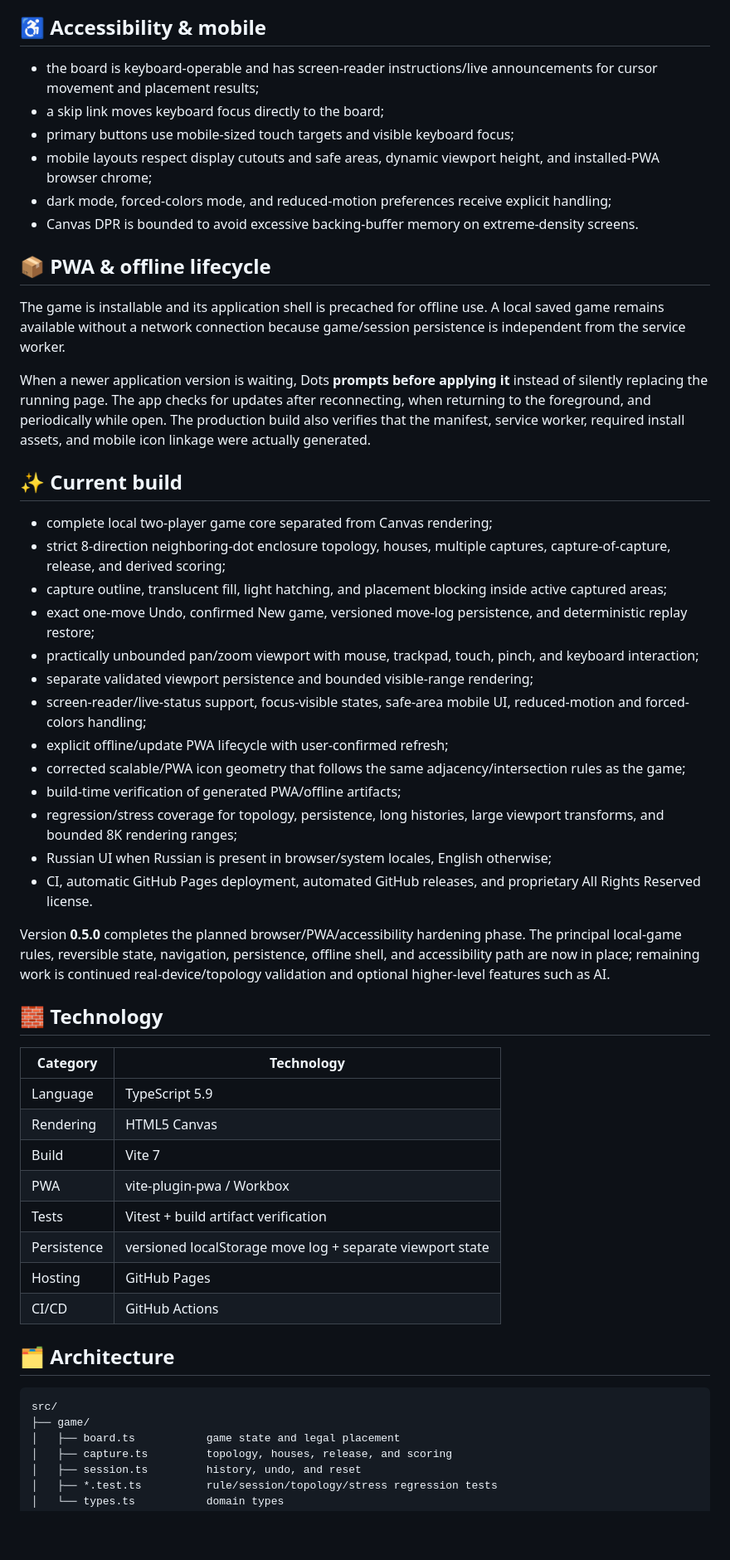
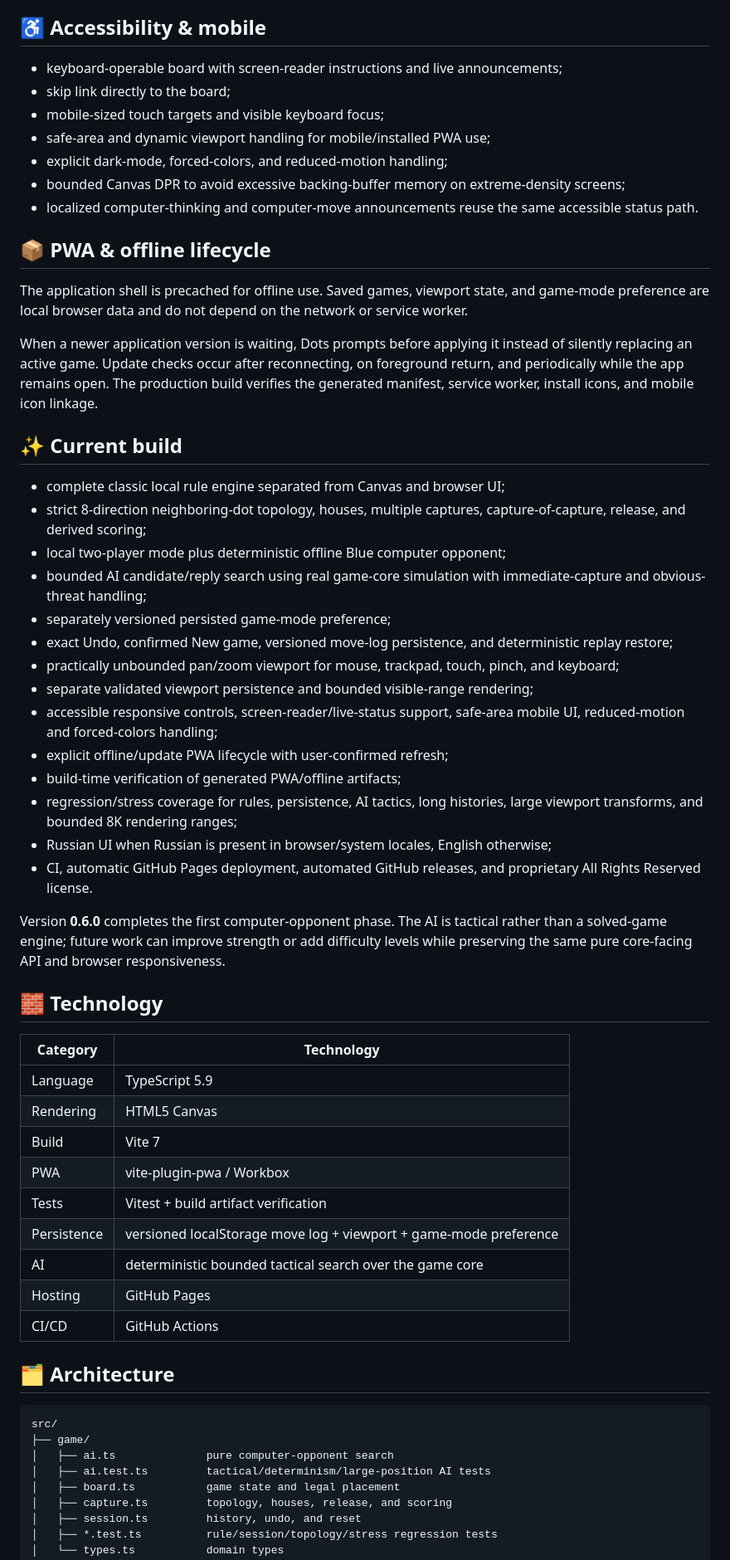
Before and after one commit to StanleyLl0yd/dots, a Markdown page: README.md, the part around one of its changes. Shown at 83% size. Drawn GitHub-style; blank space fills up the shorter version.

Commit message:
docs: document computer opponent in README

````diff
--- a/README.md
+++ b/README.md
@@ -53,36 +71,38 @@ Viewport movement never changes game coordinates. Pointer and keyboard placement
 
 ## ♿ Accessibility & mobile
 
-- the board is keyboard-operable and has screen-reader instructions/live announcements for cursor movement and placement results;
-- a skip link moves keyboard focus directly to the board;
-- primary buttons use mobile-sized touch targets and visible keyboard focus;
-- mobile layouts respect display cutouts and safe areas, dynamic viewport height, and installed-PWA browser chrome;
-- dark mode, forced-colors mode, and reduced-motion preferences receive explicit handling;
-- Canvas DPR is bounded to avoid excessive backing-buffer memory on extreme-density screens.
+- keyboard-operable board with screen-reader instructions and live announcements;
+- skip link directly to the board;
+- mobile-sized touch targets and visible keyboard focus;
+- safe-area and dynamic viewport handling for mobile/installed PWA use;
+- explicit dark-mode, forced-colors, and reduced-motion handling;
+- bounded Canvas DPR to avoid excessive backing-buffer memory on extreme-density screens;
+- localized computer-thinking and computer-move announcements reuse the same accessible status path.
 
 ## 📦 PWA & offline lifecycle
 
-The game is installable and its application shell is precached for offline use. A local saved game remains available without a network connection because game/session persistence is independent from the service worker.
+The application shell is precached for offline use. Saved games, viewport state, and game-mode preference are local browser data and do not depend on the network or service worker.
 
-When a newer application version is waiting, Dots **prompts before applying it** instead of silently replacing the running page. The app checks for updates after reconnecting, when returning to the foreground, and periodically while open. The production build also verifies that the manifest, service worker, required install assets, and mobile icon linkage were actually generated.
+When a newer application version is waiting, Dots prompts before applying it instead of silently replacing an active game. Update checks occur after reconnecting, on foreground return, and periodically while the app remains open. The production build verifies the generated manifest, service worker, install icons, and mobile icon linkage.
 
 ## ✨ Current build
 
-- complete local two-player game core separated from Canvas rendering;
-- strict 8-direction neighboring-dot enclosure topology, houses, multiple captures, capture-of-capture, release, and derived scoring;
-- capture outline, translucent fill, light hatching, and placement blocking inside active captured areas;
-- exact one-move Undo, confirmed New game, versioned move-log persistence, and deterministic replay restore;
-- practically unbounded pan/zoom viewport with mouse, trackpad, touch, pinch, and keyboard interaction;
+- complete classic local rule engine separated from Canvas and browser UI;
+- strict 8-direction neighboring-dot topology, houses, multiple captures, capture-of-capture, release, and derived scoring;
+- local two-player mode plus deterministic offline Blue computer opponent;
+- bounded AI candidate/reply search using real game-core simulation with immediate-capture and obvious-threat handling;
+- separately versioned persisted game-mode preference;
+- exact Undo, confirmed New game, versioned move-log persistence, and deterministic replay restore;
+- practically unbounded pan/zoom viewport for mouse, trackpad, touch, pinch, and keyboard;
 - separate validated viewport persistence and bounded visible-range rendering;
-- screen-reader/live-status support, focus-visible states, safe-area mobile UI, reduced-motion and forced-colors handling;
+- accessible responsive controls, screen-reader/live-status support, safe-area mobile UI, reduced-motion and forced-colors handling;
 - explicit offline/update PWA lifecycle with user-confirmed refresh;
-- corrected scalable/PWA icon geometry that follows the same adjacency/intersection rules as the game;
 - build-time verification of generated PWA/offline artifacts;
-- regression/stress coverage for topology, persistence, long histories, large viewport transforms, and bounded 8K rendering ranges;
+- regression/stress coverage for rules, persistence, AI tactics, long histories, large viewport transforms, and bounded 8K rendering ranges;
 - Russian UI when Russian is present in browser/system locales, English otherwise;
 - CI, automatic GitHub Pages deployment, automated GitHub releases, and proprietary All Rights Reserved license.
 
-Version **0.5.0** completes the planned browser/PWA/accessibility hardening phase. The principal local-game rules, reversible state, navigation, persistence, offline shell, and accessibility path are now in place; remaining work is continued real-device/topology validation and optional higher-level features such as AI.
+Version **0.6.0** completes the first computer-opponent phase. The AI is tactical rather than a solved-game engine; future work can improve strength or add difficulty levels while preserving the same pure core-facing API and browser responsiveness.
 
 ## 🧱 Technology
 
@@ -93,7 +113,8 @@ Version **0.5.0** completes the planned browser/PWA/accessibility hardening phas
 | Build | Vite 7 |
 | PWA | vite-plugin-pwa / Workbox |
 | Tests | Vitest + build artifact verification |
-| Persistence | versioned localStorage move log + separate viewport state |
+| Persistence | versioned localStorage move log + viewport + game-mode preference |
+| AI | deterministic bounded tactical search over the game core |
 | Hosting | GitHub Pages |
 | CI/CD | GitHub Actions |
 
@@ -102,6 +123,8 @@ Version **0.5.0** completes the planned browser/PWA/accessibility hardening phas
 ```text
 src/
 ├── game/
+│   ├── ai.ts              pure computer-opponent search
+│   ├── ai.test.ts         tactical/determinism/large-position AI tests
 │   ├── board.ts           game state and legal placement
 │   ├── capture.ts         topology, houses, release, and scoring
 │   ├── session.ts         history, undo, and reset
````
Also changed, not shown: other parts of README.md (+34 -15 lines).
